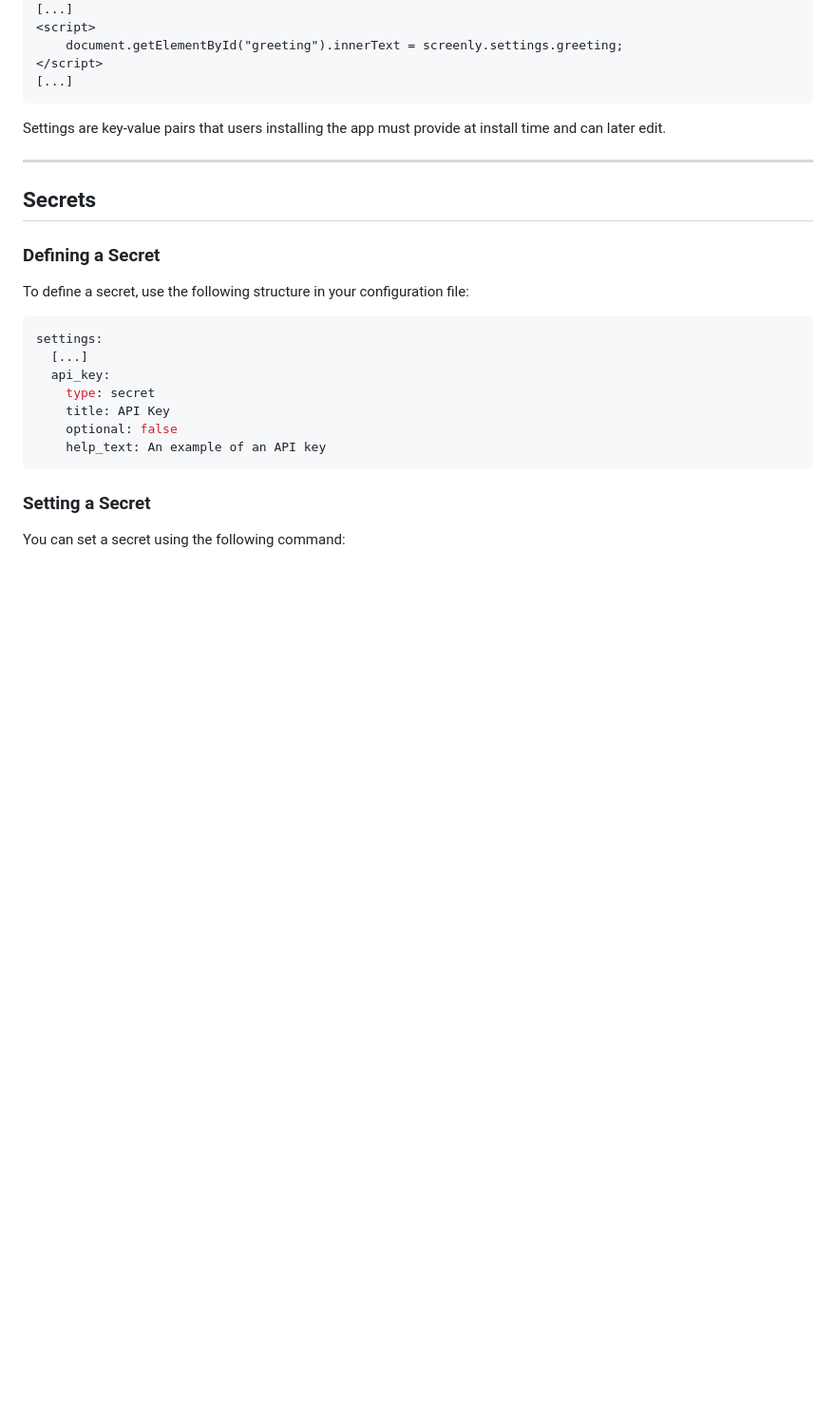
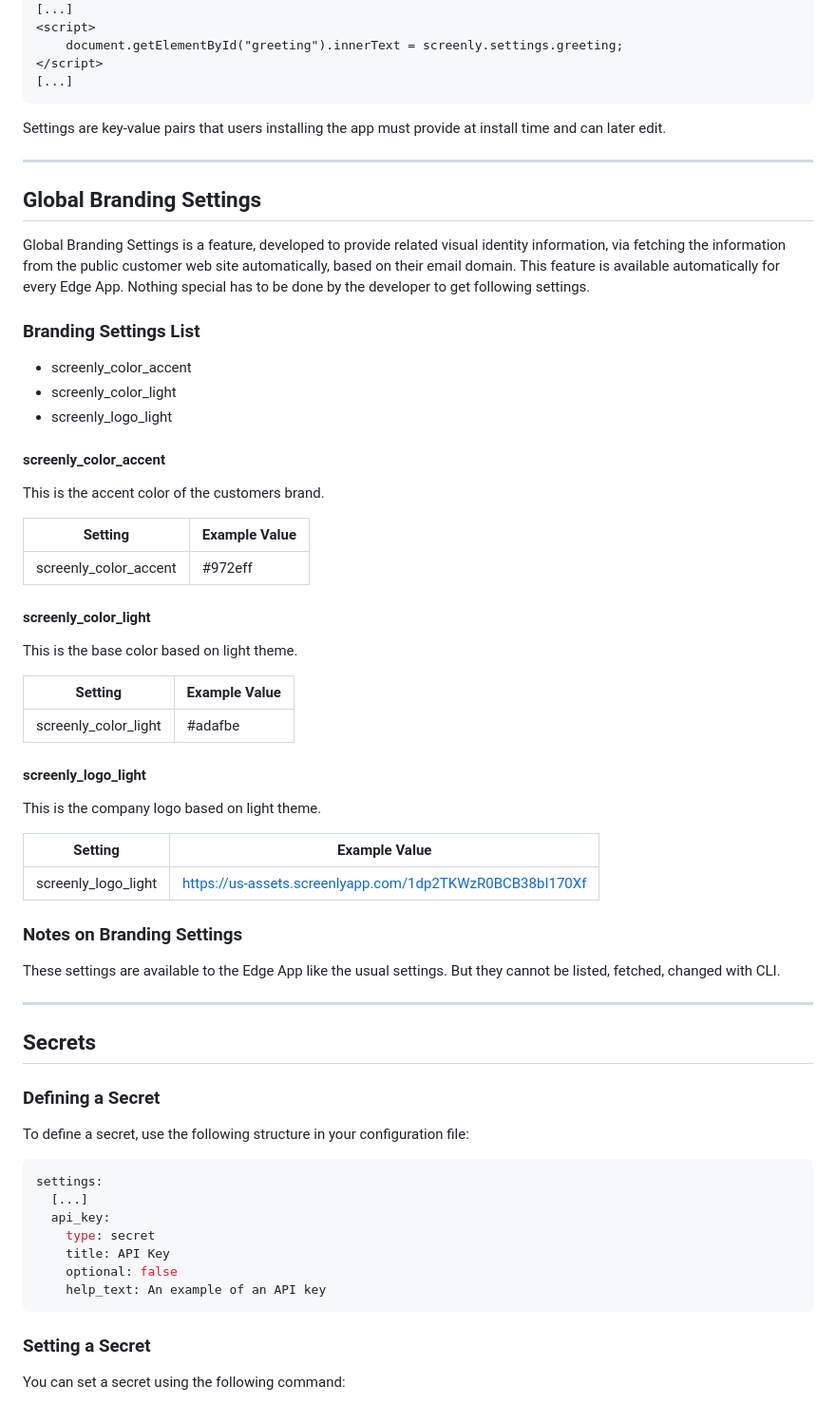
Before and after one commit to Screenly/cli, a Markdown page: docs/EdgeApps.md, the part around the change. Shown: that part at 95% size. GitHub-like rendering; blank space fills up the shorter version.

Commit message:
Added Global Branding information

```diff
--- a/docs/EdgeApps.md
+++ b/docs/EdgeApps.md
@@ -292,7 +292,43 @@ To use the settings in your Edge App, include them in your HTML or JavaScript fi
 Settings are key-value pairs that users installing the app must provide at install time and can later edit.
 
 ---
+## Global Branding Settings
+Global Branding Settings is a feature, developed to provide related visual identity information, via fetching the information from the public customer web site automatically, based on their email domain. This feature is available automatically for every Edge App. Nothing special has to be done by the developer to get following settings.
 
+### Branding Settings List
+* screenly_color_accent
+* screenly_color_light
+* screenly_logo_light
+
+#### screenly_color_accent
+
+This is the accent color of the customers brand.
+
+| Setting | Example Value
+| --------| -------------
+| screenly_color_accent | #972eff |
+
+#### screenly_color_light
+
+This is the base color based on light theme.
+
+| Setting | Example Value
+| --------| -------------
+| screenly_color_light | #adafbe
+
+#### screenly_logo_light
+
+This is the company logo based on light theme.
+
+| Setting | Example Value
+| --------| -------------
+| screenly_logo_light | https://us-assets.screenlyapp.com/1dp2TKWzR0BCB38bI170Xf
+
+### Notes on Branding Settings
+
+These settings are available to the Edge App like the usual settings. But they cannot be listed, fetched, changed with CLI.
+
+---
 ## Secrets
 
 ### Defining a Secret
```
